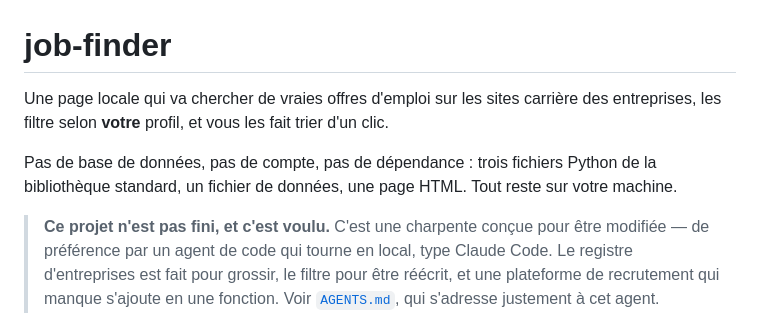
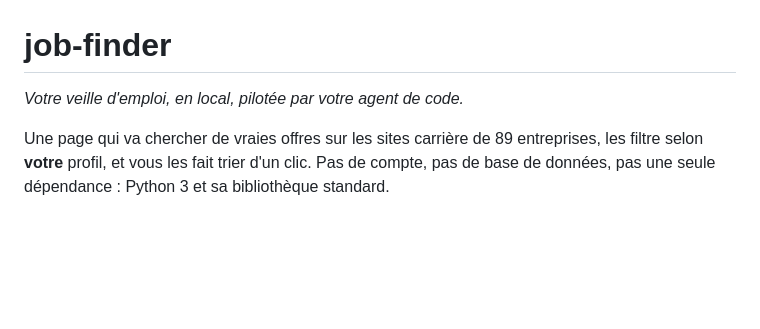
Before and after one commit to MattisDarwin/job-finder, a Markdown page: README.md, the part around one of its changes. GitHub-like rendering; blank space fills up the shorter version.

```diff
--- a/README.md
+++ b/README.md
@@ -1,16 +1,10 @@
 # job-finder
 
-Une page locale qui va chercher de vraies offres d'emploi sur les sites carrière des
-entreprises, les filtre selon **votre** profil, et vous les fait trier d'un clic.
+*Votre veille d'emploi, en local, pilotée par votre agent de code.*
 
-Pas de base de données, pas de compte, pas de dépendance : trois fichiers Python de la
-bibliothèque standard, un fichier de données, une page HTML. Tout reste sur votre machine.
-
-> **Ce projet n'est pas fini, et c'est voulu.**
-> C'est une charpente conçue pour être modifiée — de préférence par un agent de code qui
-> tourne en local, type Claude Code. Le registre d'entreprises est fait pour grossir, le
-> filtre pour être réécrit, et une plateforme de recrutement qui manque s'ajoute en une
-> fonction. Voir [`AGENTS.md`](AGENTS.md), qui s'adresse justement à cet agent.
+Une page qui va chercher de vraies offres sur les sites carrière de 89 entreprises, les
+filtre selon **votre** profil, et vous les fait trier d'un clic. Pas de compte, pas de
+base de données, pas une seule dépendance : Python 3 et sa bibliothèque standard.
 
 ![L'onglet Offres](captures/offres.jpg)
 
```
Also changed, not shown: other parts of README.md (+73 -63 lines).
